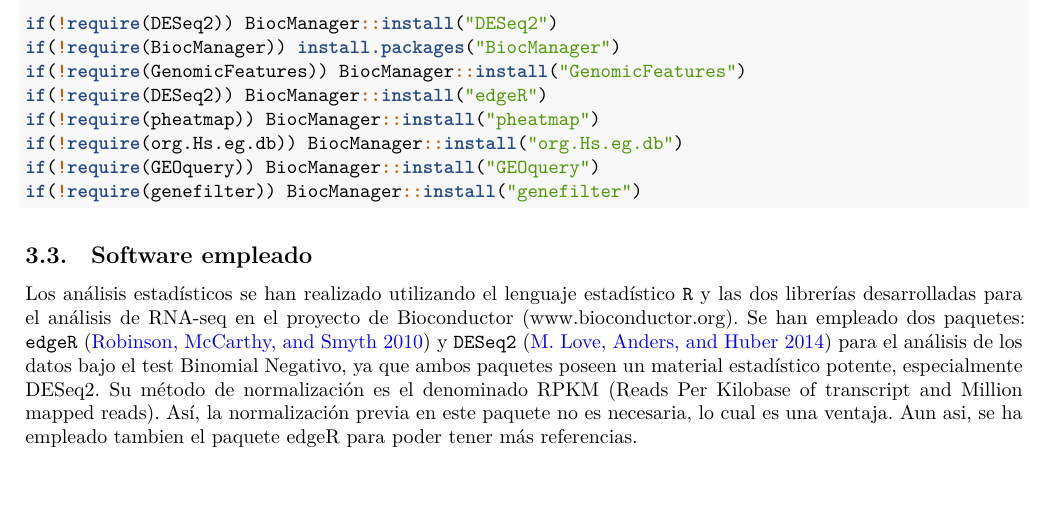
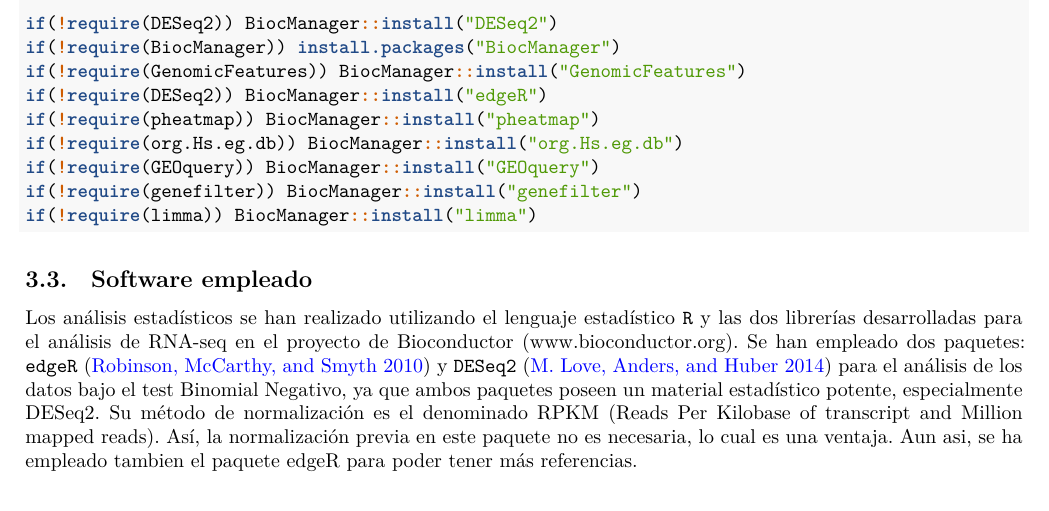
Before and after one commit to mariaplaza/PEC2_Omicos, an R Markdown document (PEC2_Omicos.Rmd): part of page 4 of 28, cut so that both start at the same text, the shorter picture padded with empty space. Rendered offline with R 4.5, knitr and Pandoc, then LaTeX, with nearby package versions; some code elsewhere in the file could not run offline.

Commit message:
Add files via upload

````diff
--- a/PEC2_Omicos.Rmd
+++ b/PEC2_Omicos.Rmd
@@ -131,6 +131,7 @@
 if(!require(org.Hs.eg.db)) BiocManager::install("org.Hs.eg.db")
 if(!require(GEOquery)) BiocManager::install("GEOquery")
 if(!require(genefilter)) BiocManager::install("genefilter")
+if(!require(limma)) BiocManager::install("limma")
 
 ```
 
````
Also changed, not shown: PEC2_Omicos.Rmd (1 more changed lines).
